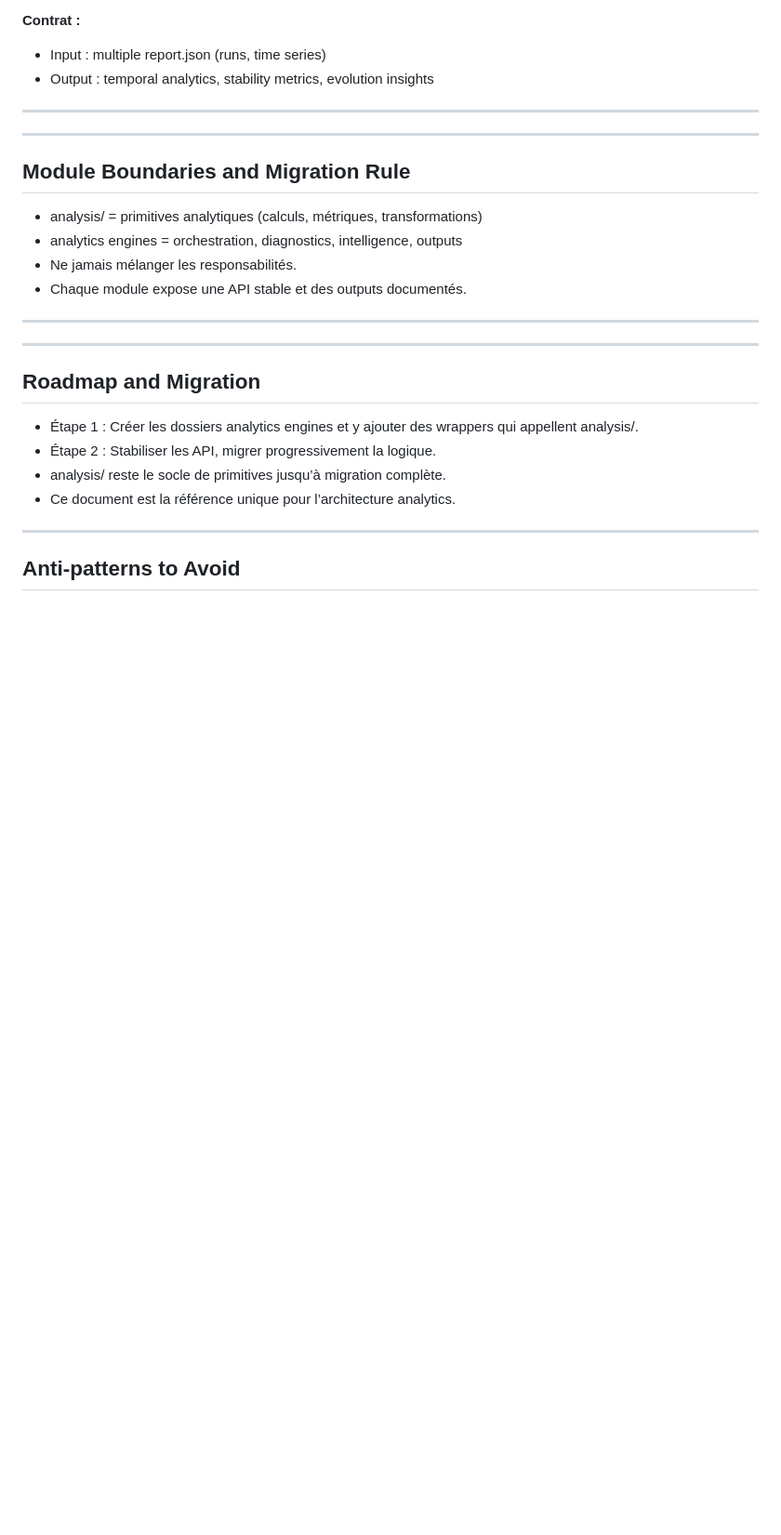
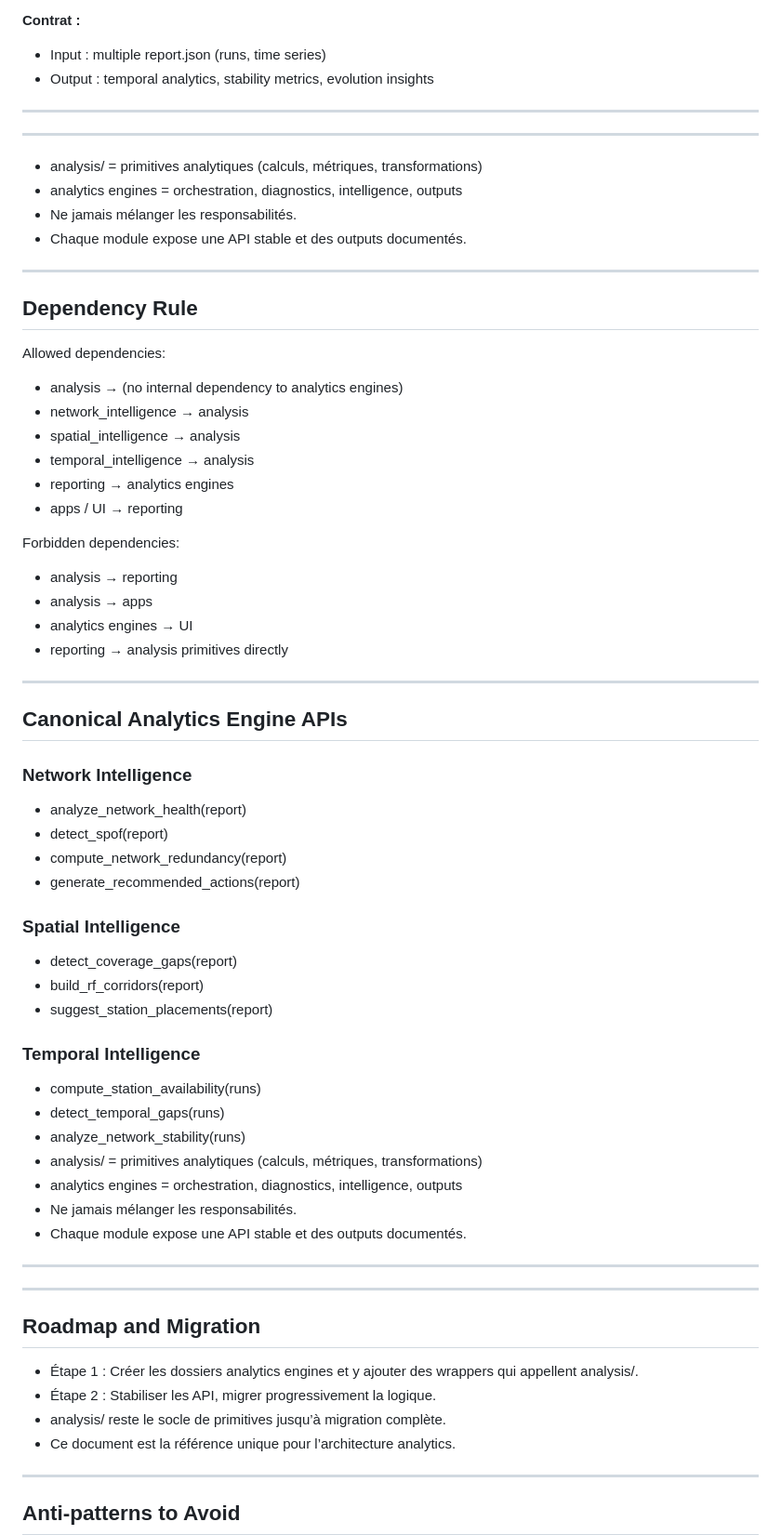
Before and after one commit to HyperionXXI/ogn_tool, a Markdown page: docs/architecture/NETWORK_ANALYTICS_ENGINE.md, the part around one of its changes. Shown at 93% size. Rendered like a GitHub page; blank space fills up the shorter version.

Commit message:
architecture: finalize analytics engine specification
- Ajout du diagramme, de la règle de dépendance explicite et des APIs canoniques dans NETWORK_ANALYTICS_ENGINE.md

```diff
--- a/docs/architecture/NETWORK_ANALYTICS_ENGINE.md
+++ b/docs/architecture/NETWORK_ANALYTICS_ENGINE.md
@@ -106,7 +124,50 @@ Minimal structure:
 
 ---
 
-## Module Boundaries and Migration Rule
+- analysis/ = primitives analytiques (calculs, métriques, transformations)
+- analytics engines = orchestration, diagnostics, intelligence, outputs
+- Ne jamais mélanger les responsabilités.
+- Chaque module expose une API stable et des outputs documentés.
+
+---
+
+## Dependency Rule
+
+Allowed dependencies:
+
+- analysis → (no internal dependency to analytics engines)
+- network_intelligence → analysis
+- spatial_intelligence → analysis
+- temporal_intelligence → analysis
+- reporting → analytics engines
+- apps / UI → reporting
+
+Forbidden dependencies:
+
+- analysis → reporting
+- analysis → apps
+- analytics engines → UI
+- reporting → analysis primitives directly
+
+---
+
+## Canonical Analytics Engine APIs
+
+### Network Intelligence
+- analyze_network_health(report)
+- detect_spof(report)
+- compute_network_redundancy(report)
+- generate_recommended_actions(report)
+
+### Spatial Intelligence
+- detect_coverage_gaps(report)
+- build_rf_corridors(report)
+- suggest_station_placements(report)
+
+### Temporal Intelligence
+- compute_station_availability(runs)
+- detect_temporal_gaps(runs)
+- analyze_network_stability(runs)
 - analysis/ = primitives analytiques (calculs, métriques, transformations)
 - analytics engines = orchestration, diagnostics, intelligence, outputs
 - Ne jamais mélanger les responsabilités.
```
Also changed, not shown: other parts of docs/architecture/NETWORK_ANALYTICS_ENGINE.md (+18 -0 lines).
